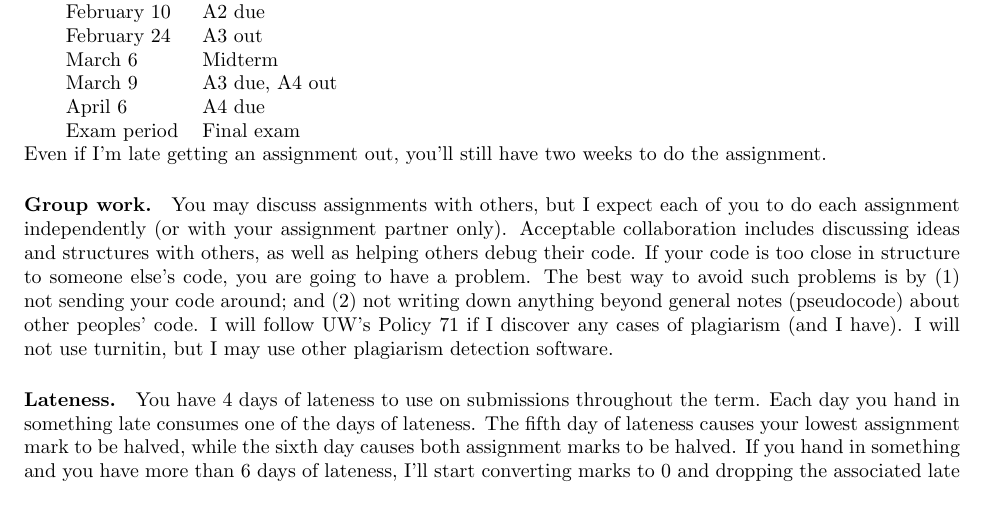
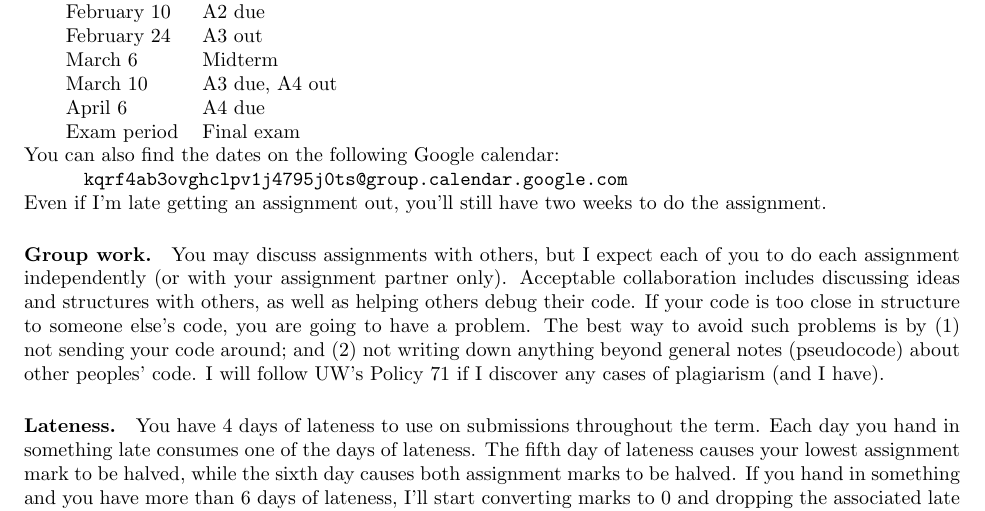
Before and after one commit to patricklam/p4p-2015, a LaTeX document (syllabus.tex): part of page 3 of 4 before the commit and part of page 3 of 5 after it, cut so that both start at the same text. Compiled offline with pdfLaTeX.

Commit message:
add Google calendar link, change weighting of exams

```diff
--- a/syllabus.tex
+++ b/syllabus.tex
@@ -175,10 +175,14 @@ January 26  & A1 due, A2 out\\
 February 10 & A2 due\\
 February 24 & A3 out\\
 March 6 & Midterm\\
-March 9    & A3 due, A4 out\\
+March 10    & A3 due, A4 out\\
 April 6    & A4 due\\
 Exam period & Final exam
 \end{tabular}
+
+\noindent
+You can also find the dates on the following Google calendar:\\
+\hspace*{3em}\url{kqrf4ab3ovghclpv1j4795j0ts@group.calendar.google.com}
 
 \noindent Even if I'm late getting an assignment out, you'll still have two weeks to do the assignment.
 
@@ -191,8 +195,7 @@ else's code, you are going to have a problem. The best way to avoid
 such problems is by (1) not sending your code around; and (2) not
 writing down anything beyond general notes (pseudocode) about other
 peoples' code. I will follow UW's Policy 71 if I discover any cases of
-plagiarism (and I have). I will not use turnitin, but I may use other
-plagiarism detection software.
+plagiarism (and I have).
 
 \paragraph{Lateness.} You have 4 days of lateness to use on
 submissions throughout the term. Each day you hand in something late
```
